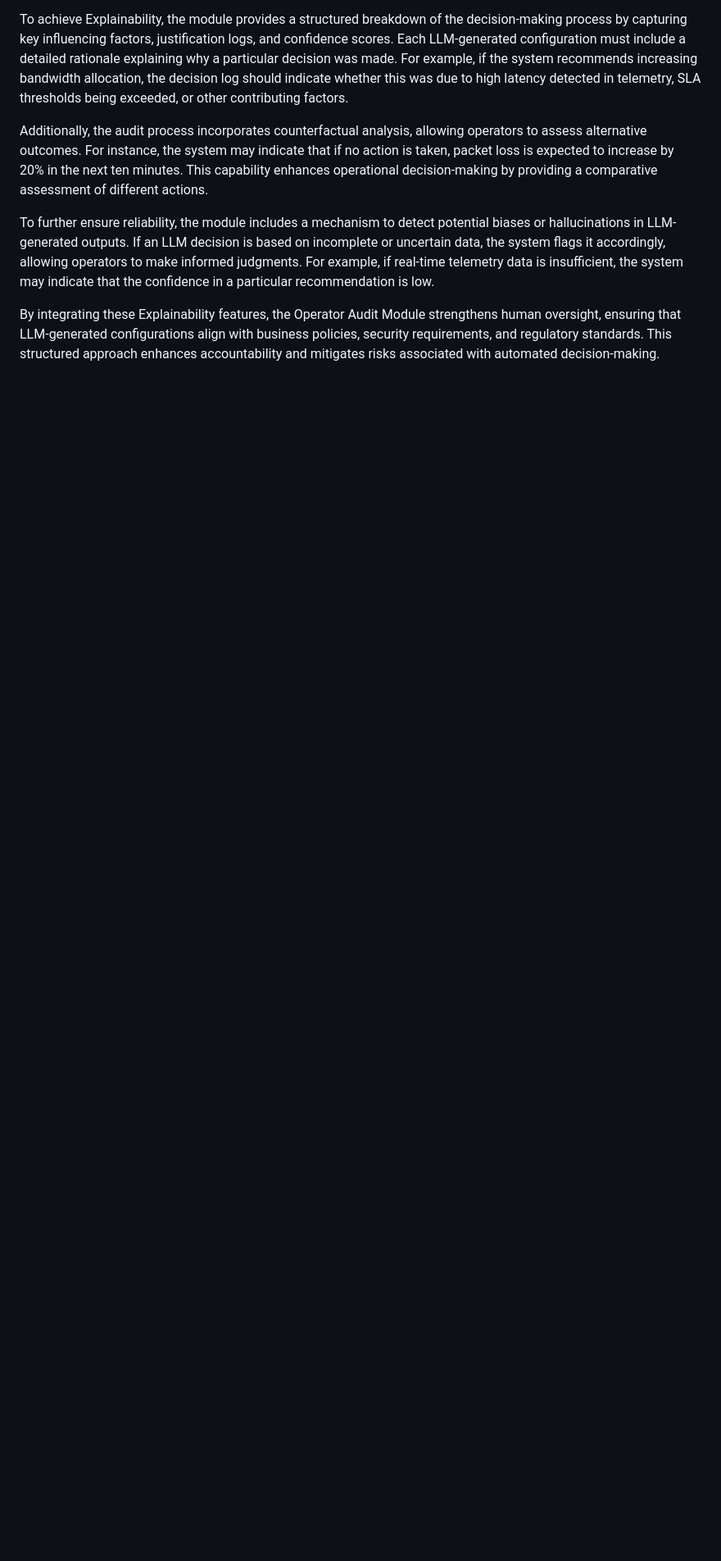
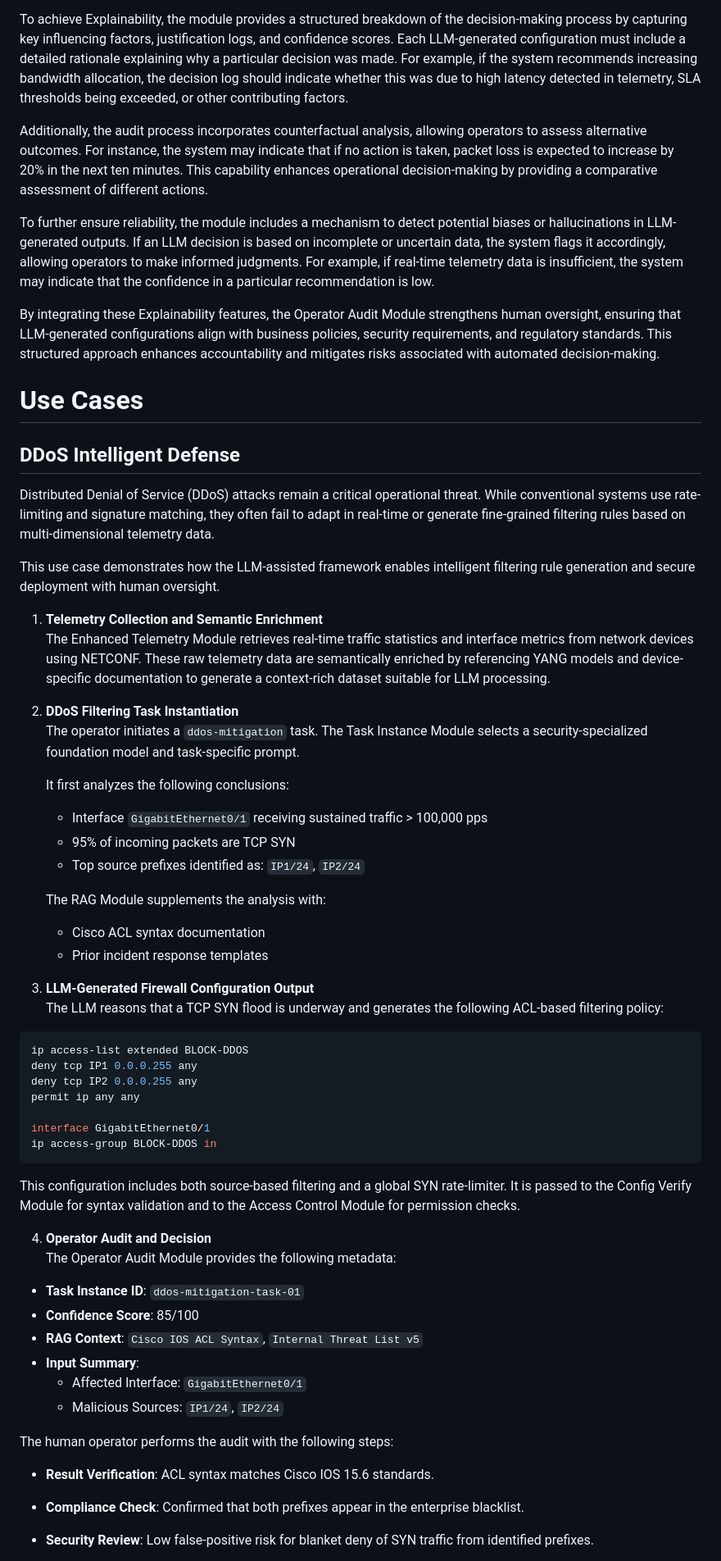
Before and after one commit to xmzzyo/draft_llm_nm, a Markdown page: draft-cui-nmrg-llm-nm.md, the part around one of its changes. Shown at 82% size. Drawn GitHub-style; blank space fills up the shorter version.

Commit message:
add two use cases

```diff
--- a/draft-cui-nmrg-llm-nm.md
+++ b/draft-cui-nmrg-llm-nm.md
@@ -290,4 +290,58 @@ To further ensure reliability, the module includes a mechanism to detect potenti
 
 By integrating these Explainability features, the Operator Audit Module strengthens human oversight, ensuring that LLM-generated configurations align with business policies, security requirements, and regulatory standards. This structured approach enhances accountability and mitigates risks associated with automated decision-making.
 
+# Use Cases
 
+## DDoS Intelligent Defense
+
+Distributed Denial of Service (DDoS) attacks remain a critical operational threat. While conventional systems use rate-limiting and signature matching, they often fail to adapt in real-time or generate fine-grained filtering rules based on multi-dimensional telemetry data.
+
+This use case demonstrates how the LLM-assisted framework enables intelligent filtering rule generation and secure deployment with human oversight.
+
+1. **Telemetry Collection and Semantic Enrichment**
+   The Enhanced Telemetry Module retrieves real-time traffic statistics and interface metrics from network devices using NETCONF. These raw telemetry data are semantically enriched by referencing YANG models and device-specific documentation to generate a context-rich dataset suitable for LLM processing.
+
+2. **DDoS Filtering Task Instantiation**
+   The operator initiates a `ddos-mitigation` task. The Task Instance Module selects a security-specialized foundation model and task-specific prompt.
+
+   It first analyzes the following conclusions:
+   - Interface `GigabitEthernet0/1` receiving sustained traffic > 100,000 pps
+   - 95% of incoming packets are TCP SYN
+   - Top source prefixes identified as: `IP1/24`, `IP2/24`
+
+   The RAG Module supplements the analysis with:
+   - Cisco ACL syntax documentation
+   - Prior incident response templates
+
+
+3. **LLM-Generated Firewall Configuration Output**
+   The LLM reasons that a TCP SYN flood is underway and generates the following ACL-based filtering policy:
+
+~~~ shell
+ip access-list extended BLOCK-DDOS
+deny tcp IP1 0.0.0.255 any
+deny tcp IP2 0.0.0.255 any
+permit ip any any
+
+interface GigabitEthernet0/1
+ip access-group BLOCK-DDOS in
+~~~
+
+This configuration includes both source-based filtering and a global SYN rate-limiter. It is passed to the Config Verify Module for syntax validation and to the Access Control Module for permission checks.
+
+4. **Operator Audit and Decision**
+The Operator Audit Module provides the following metadata:
+
+- **Task Instance ID**: `ddos-mitigation-task-01`
+- **Confidence Score**: 85/100
+- **RAG Context**: `Cisco IOS ACL Syntax`, `Internal Threat List v5`
+- **Input Summary**:
+  - Affected Interface: `GigabitEthernet0/1`
+  - Malicious Sources: `IP1/24`, `IP2/24`
+
+The human operator performs the audit with the following steps:
+
+- **Result Verification**: ACL syntax matches Cisco IOS 15.6 standards.
+- **Compliance Check**: Confirmed that both prefixes appear in the enterprise blacklist.
+- **Security Review**: Low false-positive risk for blanket deny of SYN traffic from identified prefixes.
+
```
Also changed, not shown: other parts of draft-cui-nmrg-llm-nm.md (+70 -0 lines).
